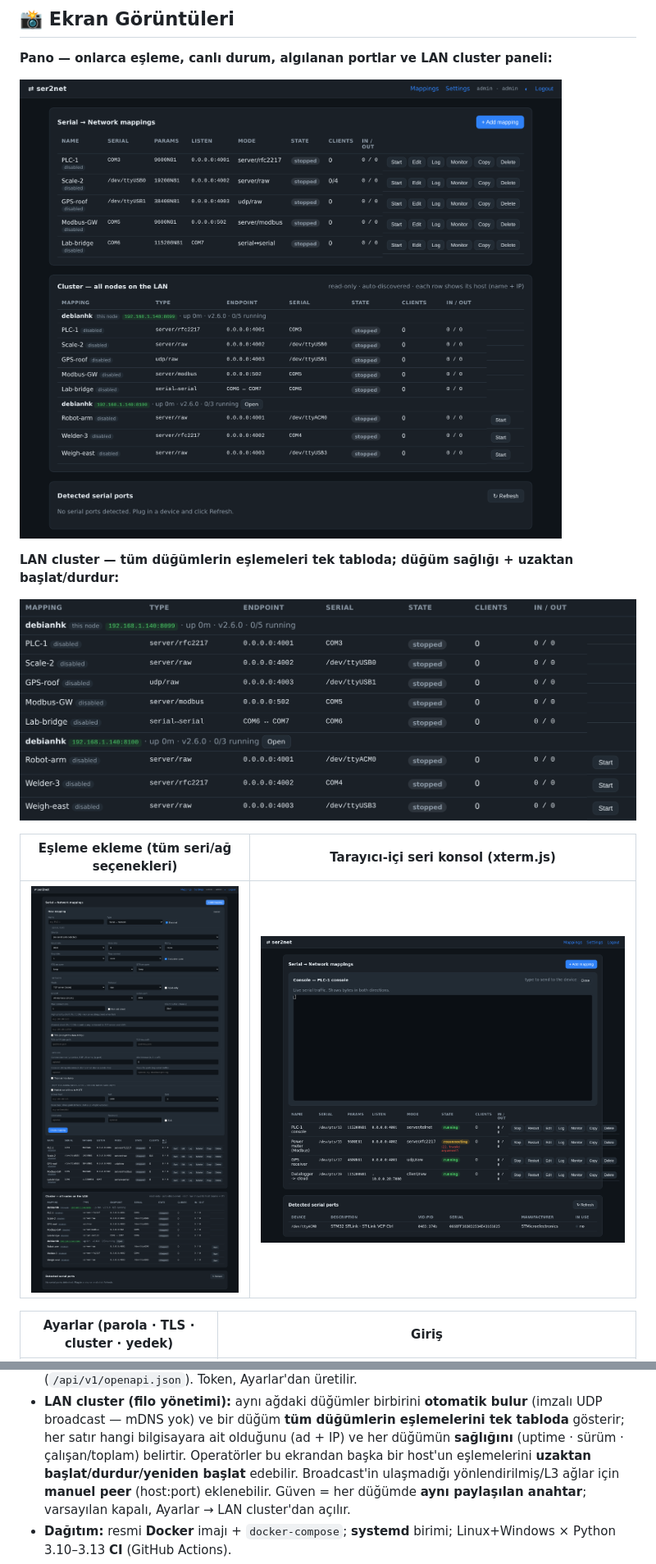
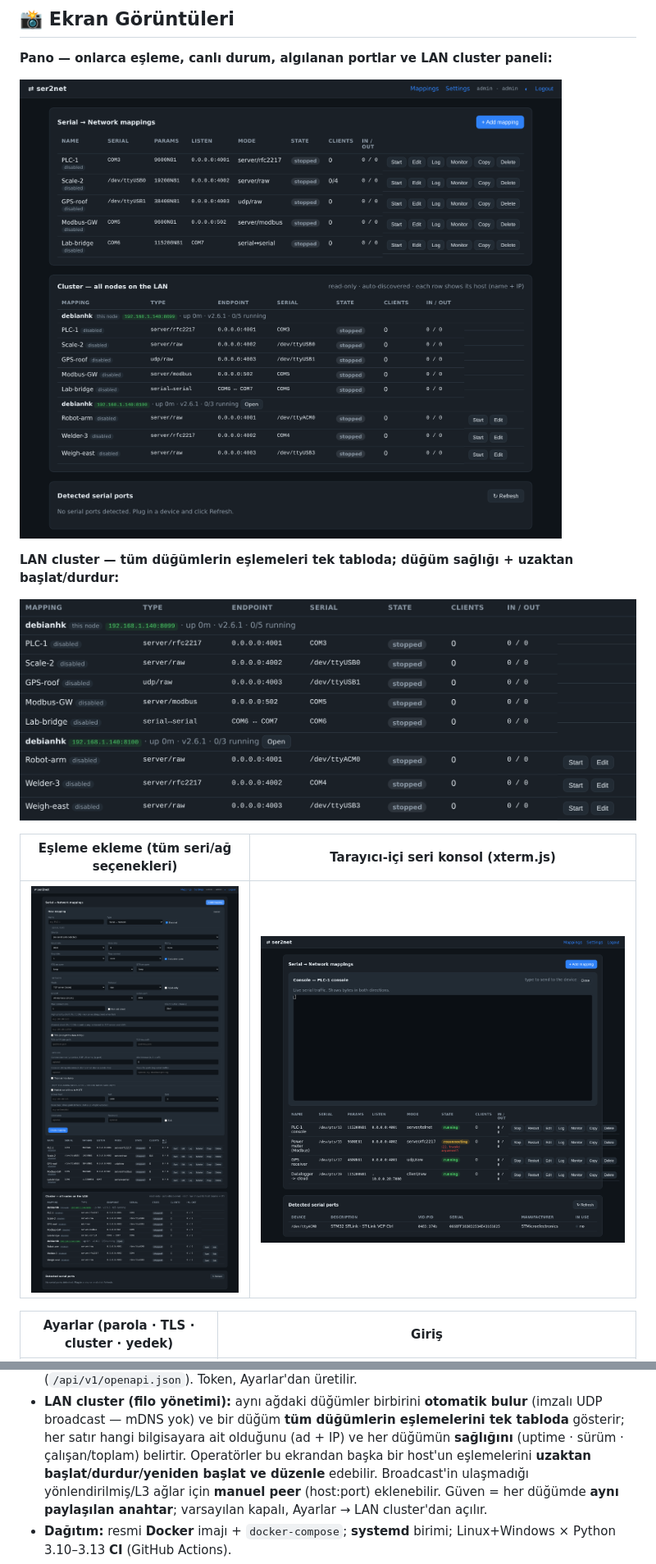
Before and after one commit to haliskilic/ser2net, a Markdown page: README.md, 2 parts joined by grey strips. Shown at 82% size. GitHub-like rendering; pictures changed too: docs/screenshots/02-dashboard.png, docs/screenshots/03-add-mapping.png, docs/screenshots/06-cluster.png.

```diff
--- a/README.md
+++ b/README.md
@@ -91,7 +91,7 @@ düzenlemeye gerek yok.
   (imzalı UDP broadcast — mDNS yok) ve bir düğüm **tüm düğümlerin eşlemelerini tek
   tabloda** gösterir; her satır hangi bilgisayara ait olduğunu (ad + IP) ve her düğümün
   **sağlığını** (uptime · sürüm · çalışan/toplam) belirtir. Operatörler bu ekrandan
-  başka bir host'un eşlemelerini **uzaktan başlat/durdur/yeniden başlat** edebilir.
+  başka bir host'un eşlemelerini **uzaktan başlat/durdur/yeniden başlat ve düzenle** edebilir.
   Broadcast'in ulaşmadığı yönlendirilmiş/L3 ağlar için **manuel peer** (host:port)
   eklenebilir. Güven = her düğümde **aynı paylaşılan anahtar**; varsayılan kapalı,
   Ayarlar → LAN cluster'dan açılır.
```
Also changed, not shown: README.en.md (+2 -2 lines), ROADMAP.md (+6 -5 lines), docs/screenshots/04-settings.png, 7 other files.
